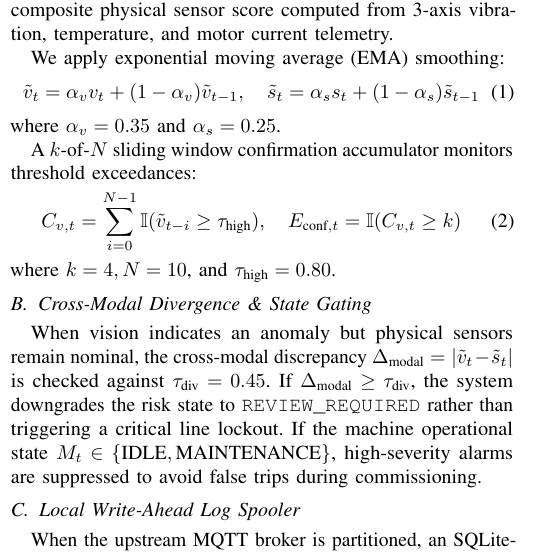
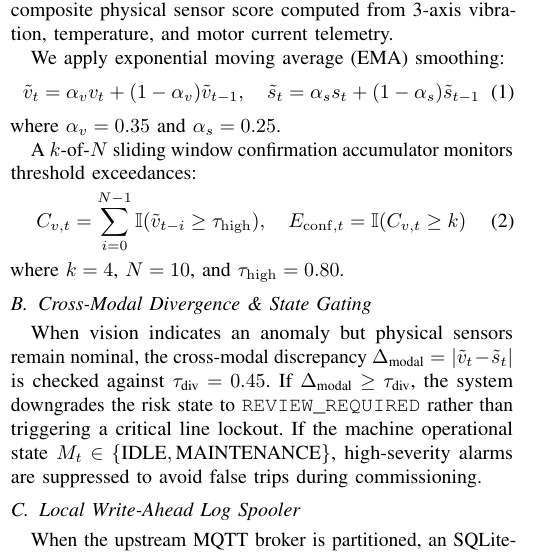
Before and after one commit to sengarutk/edge-inspection-runtime, a LaTeX paper (docs/paper.tex): part of one column of page 1 of 3, cut so that both start at the same text. Compiled offline with pdfLaTeX.

Commit message:
fix(paper): resolve broken Fig ?? reference, sanitize Table I brackets, fix Equation 2 subscript, and un-split bibliography

```diff
--- a/docs/paper.tex
+++ b/docs/paper.tex
@@ -63,9 +63,9 @@ where $\alpha_v = 0.35$ and $\alpha_s = 0.25$.
 
 A $k$-of-$N$ sliding window confirmation accumulator monitors threshold exceedances:
 \begin{equation}
-C_{v, t} = \sum_{i=0}^{N-1} \mathbb{I}(\tilde{v}_{t-i} \ge \tau_{\text{high}}), \quad E_{\text{conf}, t} = \mathbb{I}(C_{v, t} \ge k)
+C_{v, t} = \sum_{i=0}^{N-1} \mathbb{I}(\tilde{v}_{t-i} \ge \tau_{\mathrm{high}}), \quad E_{\mathrm{conf}, t} = \mathbb{I}(C_{v, t} \ge k)
 \end{equation}
-where $k=4, N=10$, and $\tau_{\text{high}} = 0.80$.
+where $k=4$, $N=10$, and $\tau_{\mathrm{high}} = 0.80$.
 
 \subsection{Cross-Modal Divergence \& State Gating}
 When vision indicates an anomaly but physical sensors remain nominal, the cross-modal discrepancy $\Delta_{\text{modal}} = |\tilde{v}_t - \tilde{s}_t|$ is checked against $\tau_{\text{div}} = 0.45$. If $\Delta_{\text{modal}} \ge \tau_{\text{div}}$, the system downgrades the risk state to \texttt{REVIEW\_REQUIRED} rather than triggering a critical line lockout. If the machine operational state $M_t \in \{\text{IDLE}, \text{MAINTENANCE}\}$, high-severity alarms are suppressed to avoid false trips during commissioning.
```
Also changed, not shown: docs/figures/decision_attribution.pdf, docs/figures/decision_attribution_per_scenario.pdf, docs/figures/latency_distribution.pdf, docs/figures/operational_load.pdf, docs/figures/pareto_tradeoff.pdf, docs/figures/queue_variability_analysis.pdf, docs/figures/queue_workload_analysis.pdf, docs/paper.tex (6 more changed lines).
